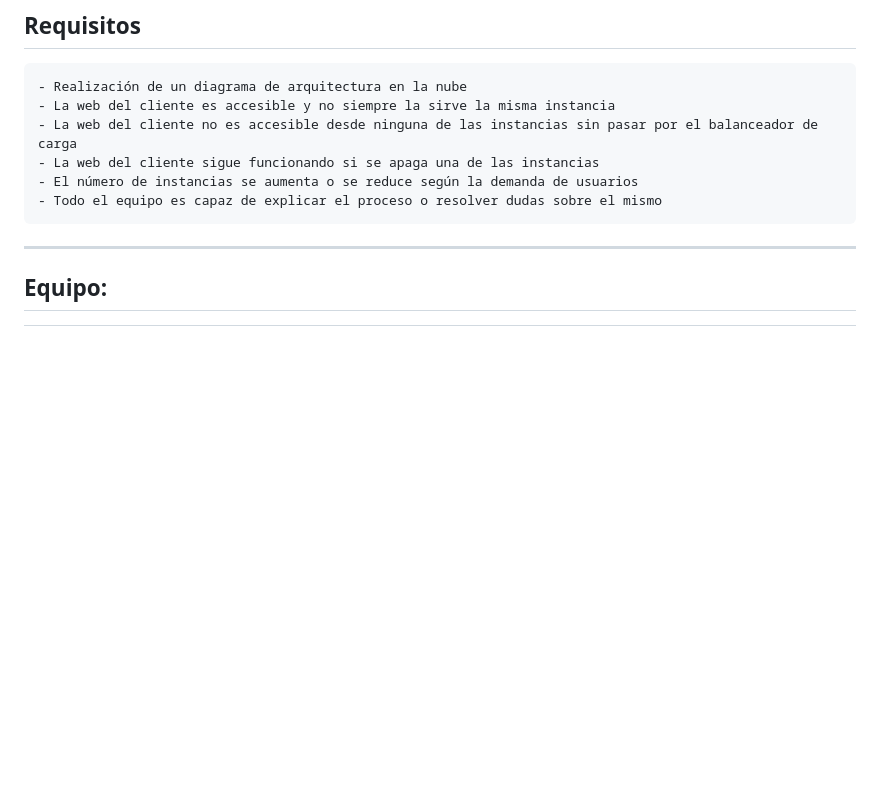
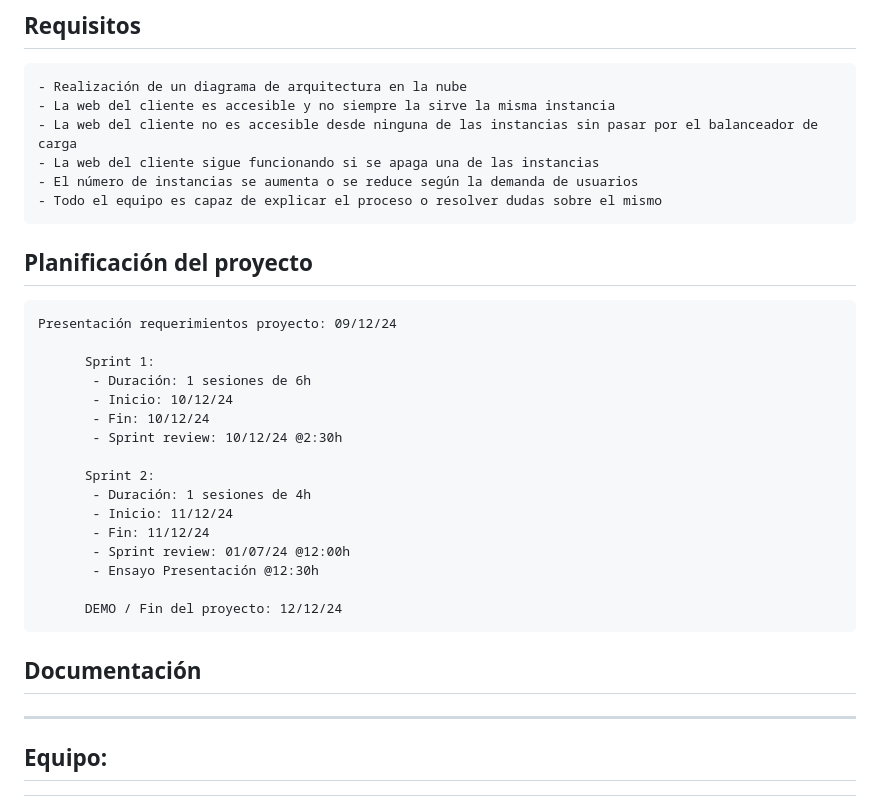
Before and after one commit to TeamAWSBlueProject/Final-Project-AWS, a Markdown page: README.md, the part around the change. Rendered like a GitHub page; blank space fills up the shorter version.

Commit message:
Actualización readme con planificación

```diff
--- a/README.md
+++ b/README.md
@@ -19,6 +19,29 @@ El cliente quiere desplegar su web en AWS y que esta tenga alta disponibilidad,
     - El número de instancias se aumenta o se reduce según la demanda de usuarios
     - Todo el equipo es capaz de explicar el proceso o resolver dudas sobre el mismo
 
+## Planificación del proyecto
+
+    Presentación requerimientos proyecto: 09/12/24
+
+          Sprint 1:
+           - Duración: 1 sesiones de 6h
+           - Inicio: 10/12/24
+           - Fin: 10/12/24
+           - Sprint review: 10/12/24 @2:30h
+
+          Sprint 2:
+           - Duración: 1 sesiones de 4h
+           - Inicio: 11/12/24
+           - Fin: 11/12/24
+           - Sprint review: 01/07/24 @12:00h
+           - Ensayo Presentación @12:30h
+
+          DEMO / Fin del proyecto: 12/12/24
+
+## Documentación
+
+
+
 <hr>
 
 ## Equipo:
```
